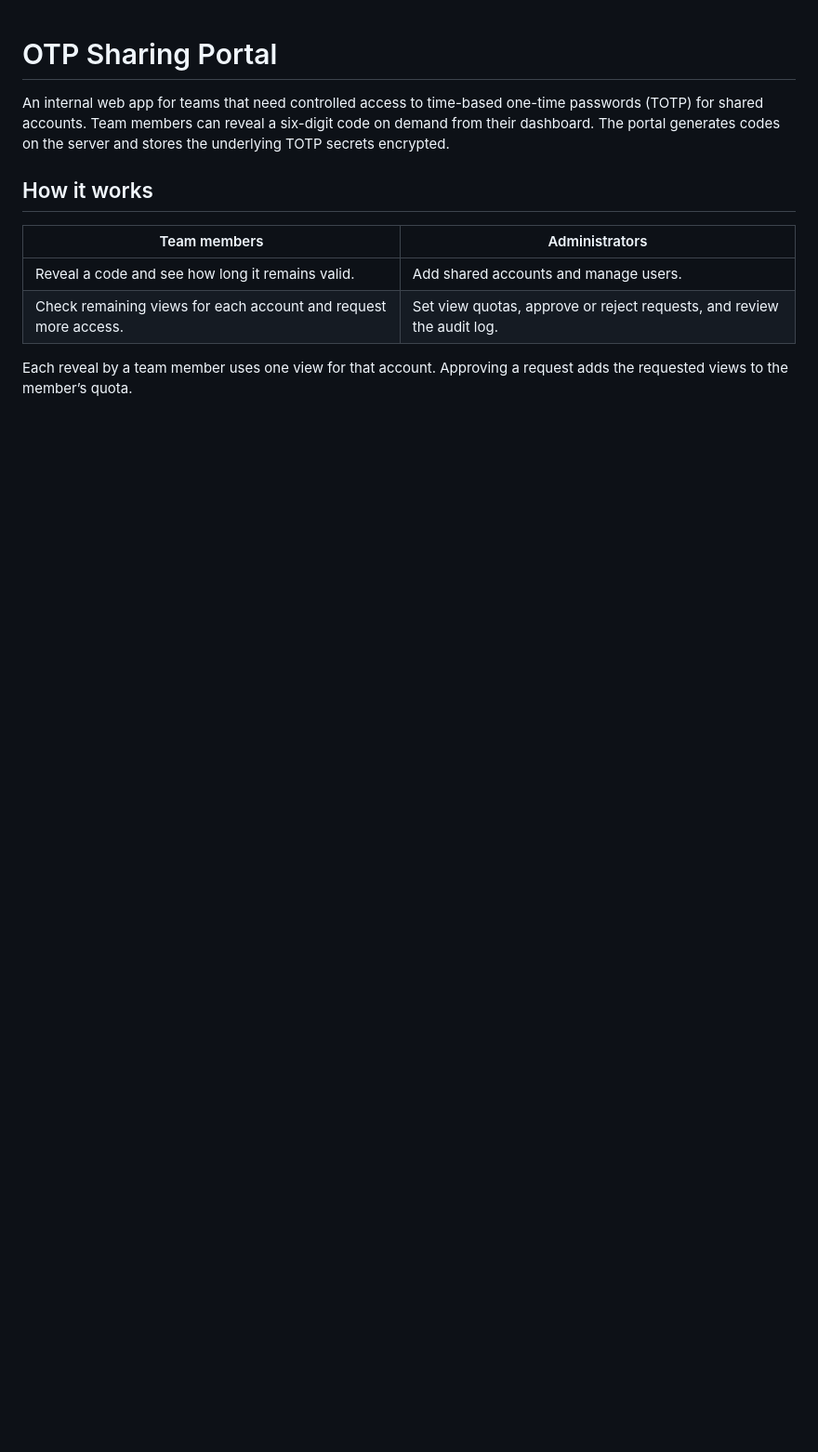
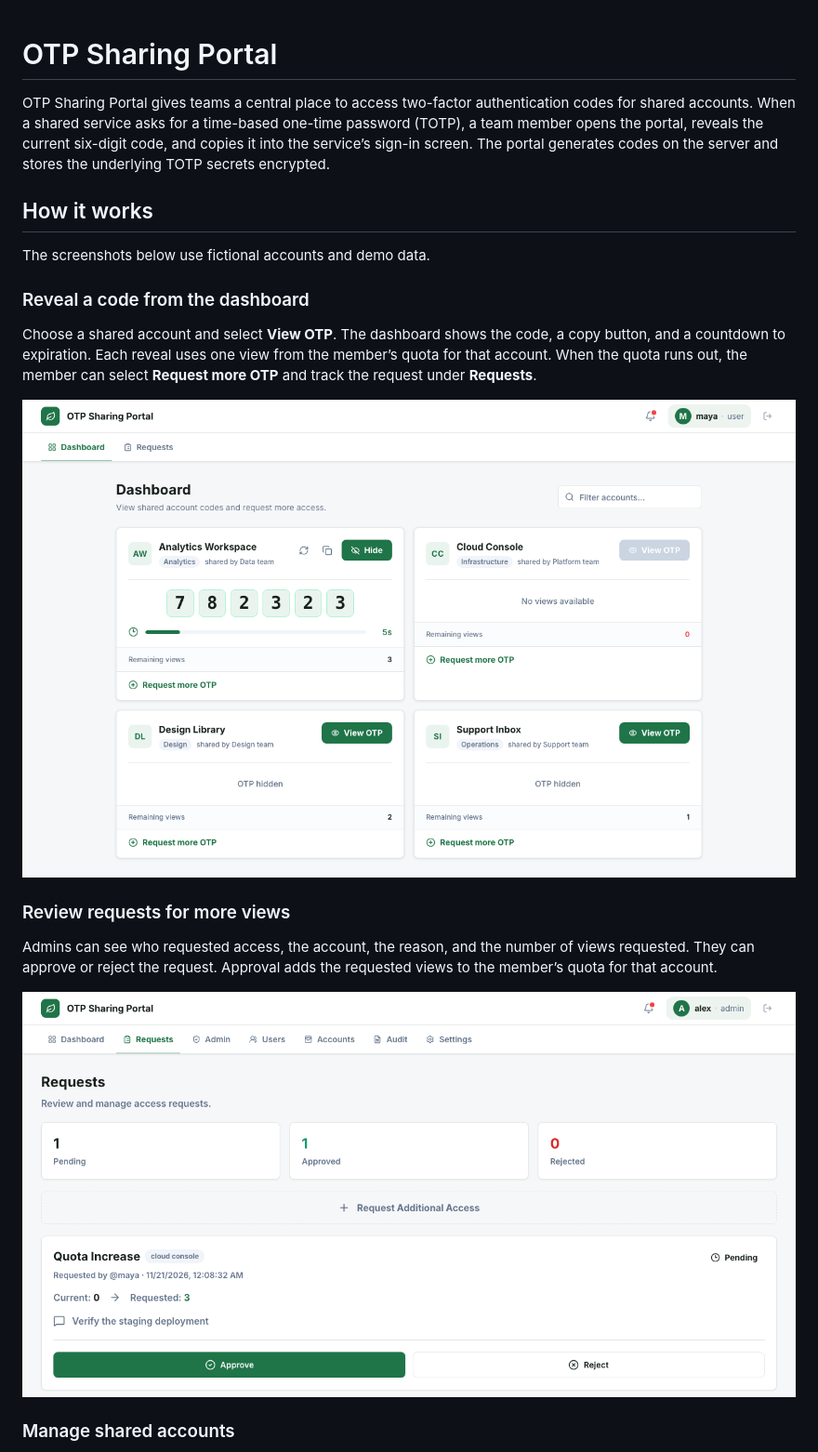
Before and after one commit to anashatem46/otp-portal, a Markdown page: README.md, the part around one of its changes. Shown at 93% size. Drawn GitHub-style; pictures changed too: docs/screenshots/admin-requests.png (added), docs/screenshots/member-dashboard.png (added); blank space fills up the shorter version.

Commit message:
Show the portal workflow in README screenshots

```diff
--- a/README.md
+++ b/README.md
@@ -1,12 +1,22 @@
 # OTP Sharing Portal
 
-An internal web app for teams that need controlled access to time-based one-time passwords (TOTP) for shared accounts. Team members can reveal a six-digit code on demand from their dashboard. The portal generates codes on the server and stores the underlying TOTP secrets encrypted.
+OTP Sharing Portal gives teams a central place to access two-factor authentication codes for shared accounts. When a shared service asks for a time-based one-time password (TOTP), a team member opens the portal, reveals the current six-digit code, and copies it into the service’s sign-in screen. The portal generates codes on the server and stores the underlying TOTP secrets encrypted.
 
 ## How it works
 
-| Team members | Administrators |
-| --- | --- |
-| Reveal a code and see how long it remains valid. | Add shared accounts and manage users. |
-| Check remaining views for each account and request more access. | Set view quotas, approve or reject requests, and review the audit log. |
+The screenshots below use fictional accounts and demo data.
 
-Each reveal by a team member uses one view for that account. Approving a request adds the requested views to the member’s quota.
+### Reveal a code from the dashboard
+
+Choose a shared account and select **View OTP**. The dashboard shows the code, a copy button, and a countdown to expiration. Each reveal uses one view from the member’s quota for that account. When the quota runs out, the member can select **Request more OTP** and track the request under **Requests**.
+
+![Member dashboard showing a revealed six-digit code, its expiration countdown, remaining views, and an account with no views available](docs/screenshots/member-dashboard.png)
+
+### Review requests for more views
+
+Admins can see who requested access, the account, the reason, and the number of views requested. They can approve or reject the request. Approval adds the requested views to the member’s quota for that account.
+
+![Admin Requests page showing a pending request for three Cloud Console views and the review actions](docs/screenshots/admin-requests.png)
+
+### Manage shared accounts
+
```
Also changed, not shown: other parts of README.md (+3 -0 lines), docs/screenshots/admin-accounts.png (added).
